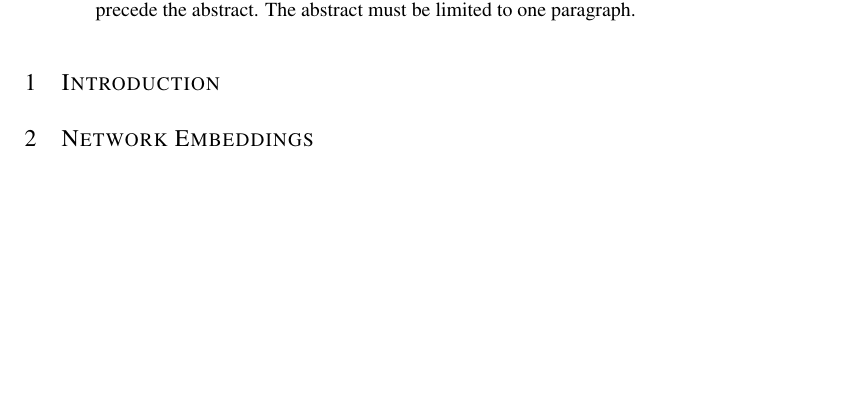
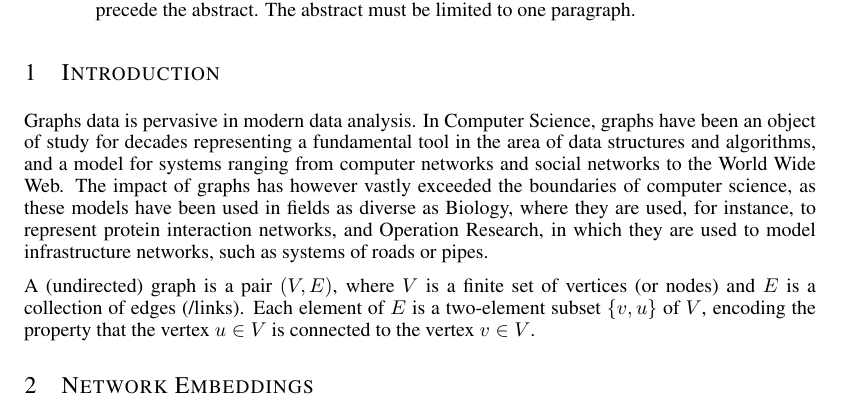
Before and after one commit to cemeiq/EC503-NRL, a LaTeX paper (latex/report.tex, which reads latex/Sections/1-Introduction.tex): part of page 1 of 4, cut so that both start at the same text, the shorter picture padded with empty space. Compiled offline with pdfLaTeX.

Commit message:
started working on the introduction

```diff
--- a/latex/Sections/1-Introduction.tex
+++ b/latex/Sections/1-Introduction.tex
@@ -1 +1,4 @@
 \section{Introduction}
+Graphs data is pervasive in modern data analysis. In Computer Science, graphs have been an object of study for decades representing a fundamental tool in the area of data structures and algorithms, and a model for systems ranging from computer networks and social networks to the World Wide Web. The impact of graphs has however vastly exceeded the boundaries of computer science, as these models have been used in fields as diverse as Biology, where they are used, for instance, to represent protein interaction networks, and Operation Research, in which they are used to model infrastructure networks, such as systems of roads or pipes.
+
+A (undirected) graph is a pair $(V,E)$, where $V$ is a finite set of vertices (or nodes) and $E$ is a collection of edges (/links). Each element of $E$ is a two-element subset $\{v,u\}$ of $V$, encoding the property that the vertex $u \in V$ is connected to the vertex $v \in V$.
```
